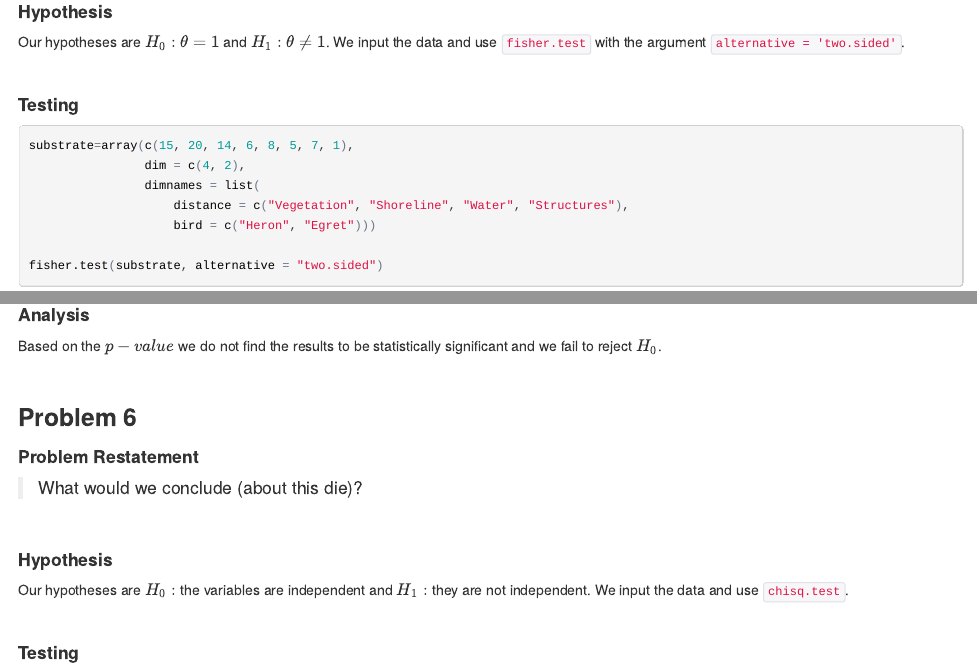
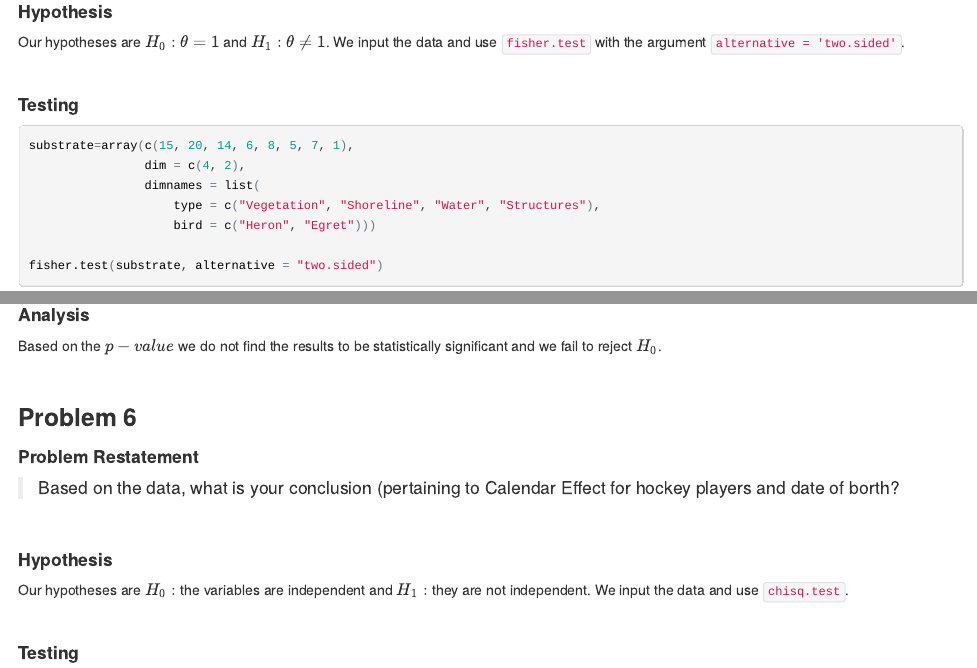
Before and after one commit to mxmrt/Stat_382, an R Markdown document (hw3/hw3.Rmd): the page in a window 1100 px wide, from 1460 px down, and a second part further down, joined at a grey line. The pictures show the output file hw3/hw3.html that the author committed with the source, opened offline.

Commit message:
corrections to hw3 in R

```diff
--- a/hw3/hw3.Rmd
+++ b/hw3/hw3.Rmd
@@ -82,7 +82,7 @@ Our hypotheses are $H_0: \theta = 1$ and $H_1: \theta \neq 1$. We input the data
 substrate=array(c(15, 20, 14, 6, 8, 5, 7, 1),
                 dim = c(4, 2),
                 dimnames = list(
-                    distance = c("Vegetation", "Shoreline", "Water", "Structures"),
+                    type = c("Vegetation", "Shoreline", "Water", "Structures"),
                     bird = c("Heron", "Egret")))
 
 fisher.test(substrate, alternative = "two.sided")
@@ -229,7 +229,8 @@ Based on the $p-value$ we do not find the results to be statistically significan
 ### Problem 6
 #### Problem Restatement
 
-> What would we conclude (about this die)?
+> Based on the data, what is your conclusion (pertaining to
+Calendar Effect for hockey players and date of borth?
 
 <br>
 
```
Also changed, not shown: hw3/hw3.html.
